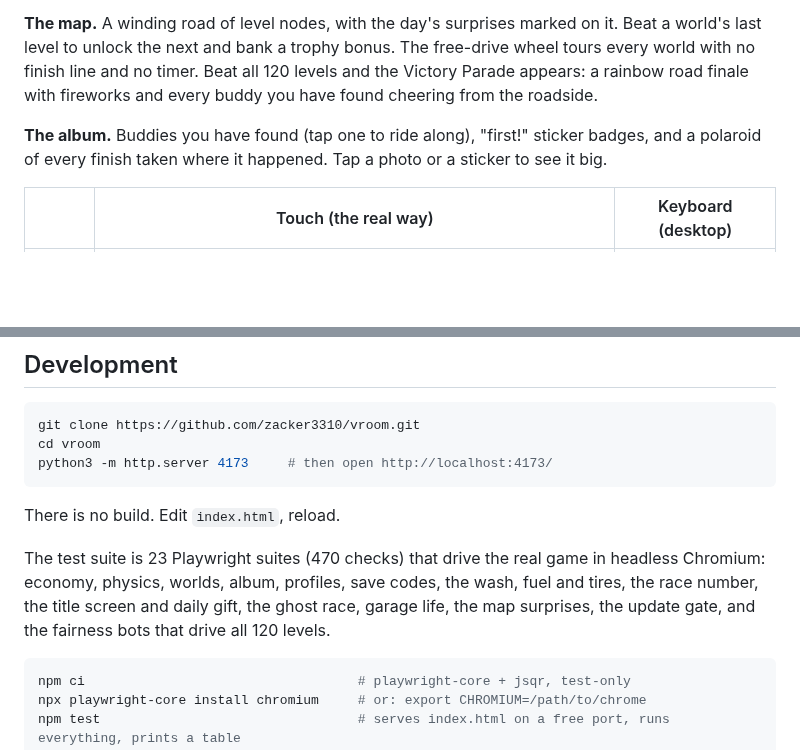
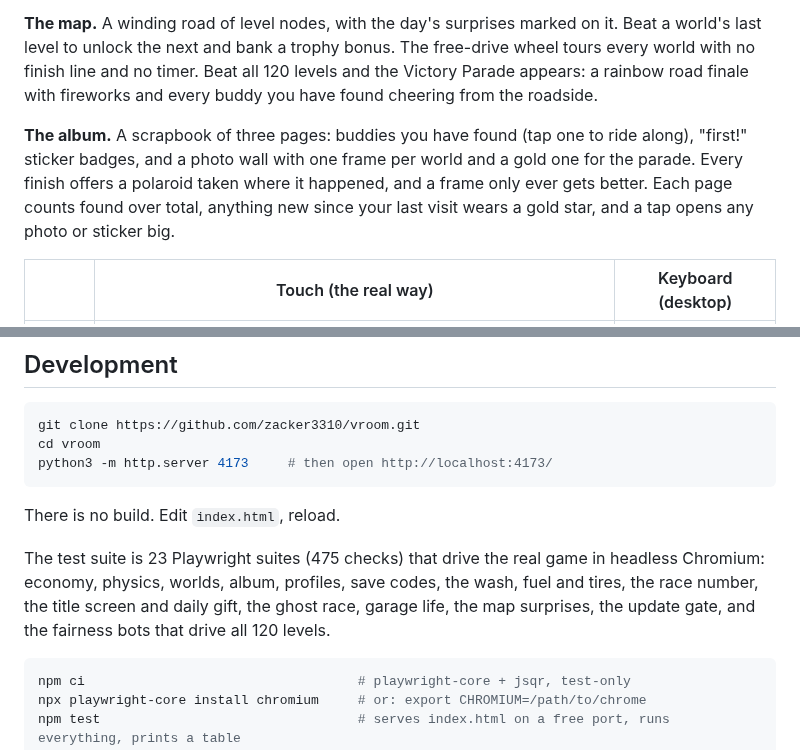
Before and after one commit to zacker3310/vroom, a Markdown page: README.md, 2 parts joined by grey strips. GitHub-like rendering; blank space fills up the shorter version.

````diff
--- a/README.md
+++ b/README.md
@@ -69,7 +69,7 @@
 
 **The map.** A winding road of level nodes, with the day's surprises marked on it. Beat a world's last level to unlock the next and bank a trophy bonus. The free-drive wheel tours every world with no finish line and no timer. Beat all 120 levels and the Victory Parade appears: a rainbow road finale with fireworks and every buddy you have found cheering from the roadside.
 
-**The album.** Buddies you have found (tap one to ride along), "first!" sticker badges, and a polaroid of every finish taken where it happened. Tap a photo or a sticker to see it big.
+**The album.** A scrapbook of three pages: buddies you have found (tap one to ride along), "first!" sticker badges, and a photo wall with one frame per world and a gold one for the parade. Every finish offers a polaroid taken where it happened, and a frame only ever gets better. Each page counts found over total, anything new since your last visit wears a gold star, and a tap opens any photo or sticker big.
 
 | | Touch (the real way) | Keyboard (desktop) |
 |---|---|---|
@@ -120,7 +120,7 @@ python3 -m http.server 4173     # then open http://localhost:4173/
 
 There is no build. Edit `index.html`, reload.
 
-The test suite is 23 Playwright suites (470 checks) that drive the real game in headless Chromium: economy, physics, worlds, album, profiles, save codes, the wash, fuel and tires, the race number, the title screen and daily gift, the ghost race, garage life, the map surprises, the update gate, and the fairness bots that drive all 120 levels.
+The test suite is 23 Playwright suites (475 checks) that drive the real game in headless Chromium: economy, physics, worlds, album, profiles, save codes, the wash, fuel and tires, the race number, the title screen and daily gift, the ghost race, garage life, the map surprises, the update gate, and the fairness bots that drive all 120 levels.
 
 ```bash
 npm ci                                   # playwright-core + jsqr, test-only
````
Also changed, not shown: other parts of README.md (+1 -1 lines), SPEC.md (+6 -3 lines), TASKS.md (+4 -0 lines), docs/album.png, 3 other files.
